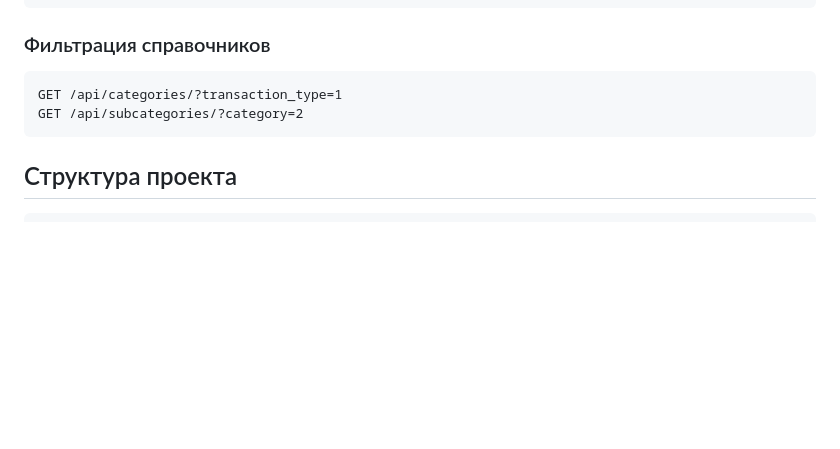
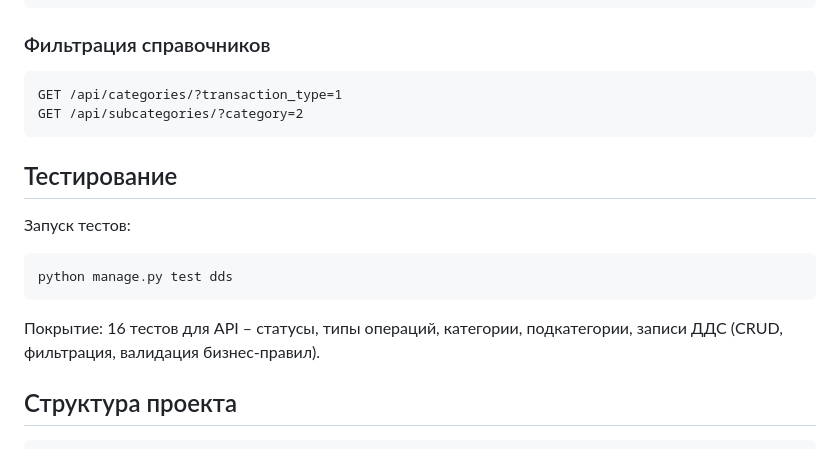
Before and after one commit to CTTAPTAH/dds-service, a Markdown page: README.md, the part around the change. Rendered like a GitHub page; blank space fills up the shorter version.

Commit message:
Добавлен раздел тестирования в README

````diff
--- a/README.md
+++ b/README.md
@@ -156,6 +156,16 @@ GET /api/categories/?transaction_type=1
 GET /api/subcategories/?category=2
 ```
 
+## Тестирование
+
+Запуск тестов:
+
+```bash
+python manage.py test dds
+```
+
+Покрытие: 16 тестов для API – статусы, типы операций, категории, подкатегории, записи ДДС (CRUD, фильтрация, валидация бизнес-правил).
+
 ## Структура проекта
 
 ```
````
